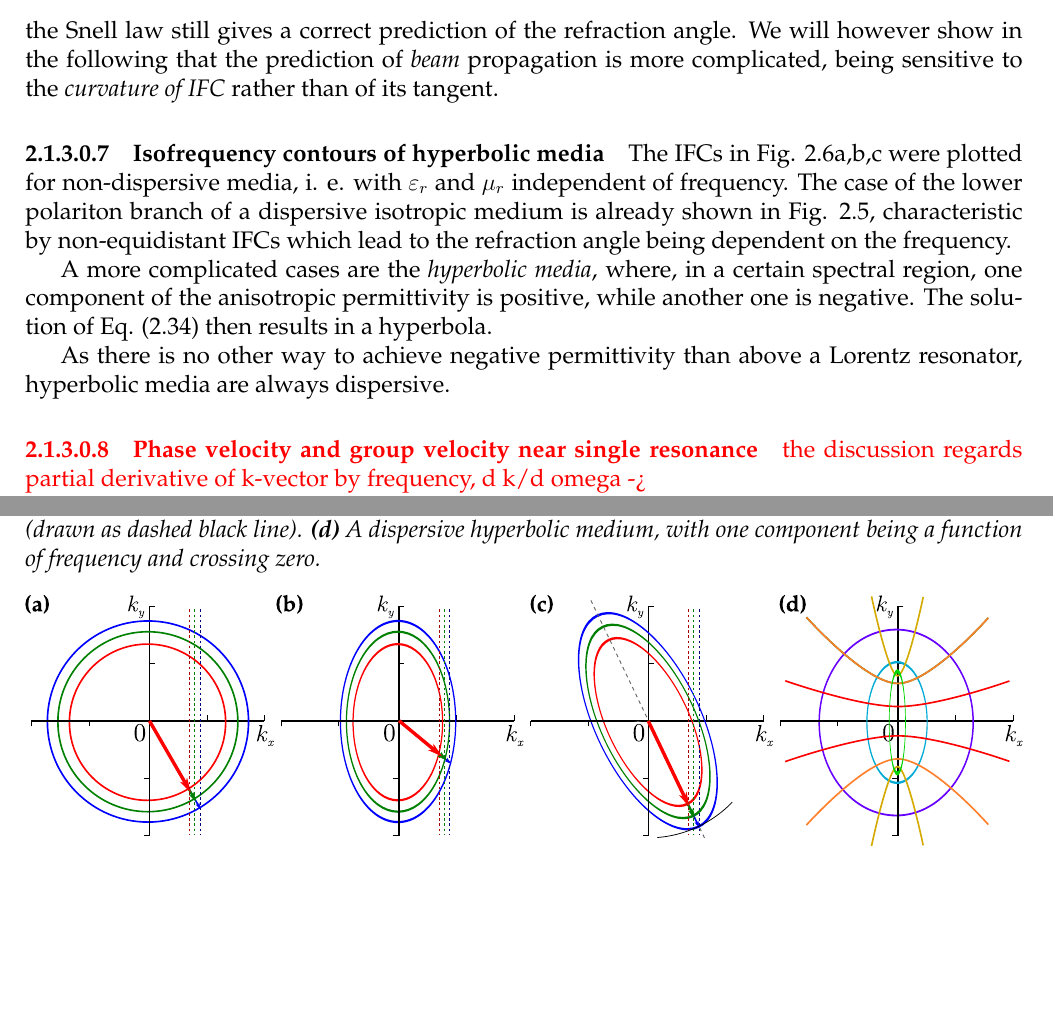
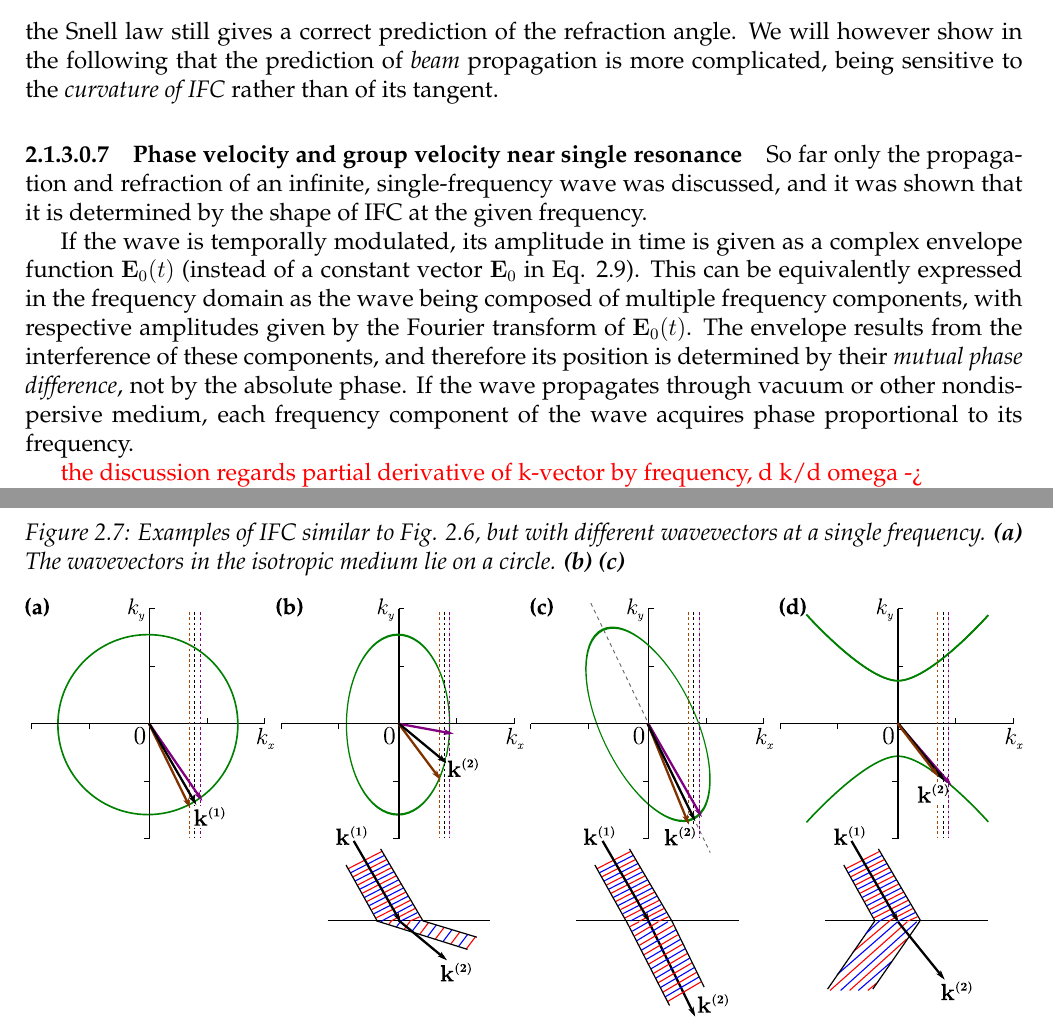
Before and after one commit to FilipDominec/thesis, a LaTeX thesis (t.tex, which reads theory.tex): two parts of pages 19 and 27 of 115 before the commit and two parts of pages 19 and 28 of 116 after it, joined at a grey line, cut so that both start at the same text, the shorter picture padded with empty space. Compiled offline with pdfLaTeX.

Commit message:
theory of k-dispersion

```diff
--- a/theory.tex
+++ b/theory.tex
@@ -352,4 +354,2 @@ Rigorous solution of Eq. \ref{eq_dispeq_loc} gives in fact three solutions %% TO
 
 \begin{figure}[ht] \caption{An example of circular isofrequency contours, centered in the $k=0$ point, for a medium with isotropic permittivity \textbf{(a)}, with IFCs forming circles.
- \textbf{(b)} The case of nondispersive anisotropic permittivity, forming elliptic IFC, and a similar case \textbf{(c)} with general orientation of the optical axis (drawn as dashed black line). \textbf{(d)} A dispersive \textit{hyperbolic medium}, with one component being a function of frequency and crossing zero.} \label{fg_ifc} \centering  %% TODO verify in Belov that local media may be used  as hyperbolic
-	\includegraphics[width=\textwidth]{img/ifc_freqdispersion.pdf}
@@ -378,17 +382,29 @@ The author proposes to restrict the use of the term index of refraction to all c
 the Snell law still gives a correct prediction of the refraction angle. We will however show in the following that the prediction of \textit{beam} propagation is more complicated, being sensitive to the \textit{curvature of IFC} rather than of its tangent.
 
 %}}}
-\paragraph{Isofrequency contours of hyperbolic media}  %{{{
-The IFCs in Fig. \ref{fg_ifc}a,b,c were plotted for non-dispersive media, i. e. with $\epsrl$ and $\murl$ independent of frequency. The case of the lower polariton branch of a dispersive isotropic medium is already shown in Fig. \ref{fg_ifc_dc}, characteristic by non-equidistant IFCs which lead to the refraction angle being dependent on the frequency.
+%%   \paragraph{Isofrequency contours of hyperbolic media}  %{{{ FIXME
+%%   The IFCs in Fig. \ref{fg_ifc}a,b,c were plotted for non-dispersive media, i. e. with $\epsrl$ and $\murl$ independent of frequency. The case of one polariton branch of a dispersive isotropic medium is already shown in Fig. \ref{fg_ifc_dc}, characteristic by non-equidistant IFCs which lead to the refraction angle being dependent on the frequency.
+%%
+%%   A more complicated cases are the \textit{hyperbolic media}, where, in a certain spectral region, one component of the anisotropic permittivity is positive, while another one is negative. The solution of Eq. (\ref{eq_dispdet}) then results in a hyperboloid, which is either of one sheet or two sheets, depending on the sign of the remaining diagonal component of permittivity tensor. At the frequencies where the dispersive component of permittivity is negative,
+%%   Note that a negative permittivity is always connected with the dispersive behaviour, thus \ref{fg_ifc}d is another example of a dispersive medium.
+%%
+%%   %}}}
 
-A more complicated cases are the \textit{hyperbolic media}, where, in a certain spectral region, one component of the anisotropic permittivity is positive, while another one is negative. The solution of Eq. (\ref{eq_dispdet}) then results in a hyperbola.
+\paragraph{Phase velocity and group velocity near single resonance}  %{{{
+So far only the propagation and refraction of an infinite, single-frequency wave was discussed, and it was shown that it is determined by the shape of IFC at the given frequency.
 
-As there is no other way to achieve negative permittivity than above a Lorentz resonator, hyperbolic media are always dispersive.
-
-%}}}
-\paragraph{Phase velocity and group velocity near single resonance}  %{{{
+If the wave is temporally modulated, its amplitude in time is given as a complex envelope function $\E_0(t)$ (instead of a constant vector $\E_0$ in Eq. \ref{eq_pw}). This can be equivalently expressed in the frequency domain as the wave being composed of multiple frequency components, with respective amplitudes given by the Fourier transform of $\E_0(t)$.
+The envelope results from the interference of these components, and therefore its position is determined by their \textit{mutual phase difference}, not by the absolute phase. If the wave propagates through vacuum or other nondispersive medium, each frequency component of the wave acquires phase proportional to its frequency.
 
 
+%If the amplitude and phase of the wave is not  temporal shape of a wave can be composed as a superposition of different frequency components with certain amplitude and phase. Similarly, any spatial shape of a beam can be composed of infinite waves of different wavevectors. The isofrequency contours, and their dependence on frequency, allow to determine how the temporal and spatial envelope will propagate.
+
+%Assuming a short pulse for simplicity
+
+\begin{figure}[ht] \caption{Examples of IFC similar to Fig. \ref{fg_ifc}, but with different wavevectors at a single frequency. \textbf{(a)} The wavevectors in the isotropic medium lie on a circle.
+ \textbf{(b)} \textbf{(c)} } \label{fg_ifc2} \centering  %% TODO  WRITE
+	\includegraphics[width=\textwidth]{img/ifc_kdispersion_hyp.pdf}
+\end{figure}
 
 \mdf{
 the discussion regards partial derivative of k-vector by frequency,   d k/d omega ->  \\
```
Also changed, not shown: img/ifc_freqdispersion.pdf, theory.tex (10 more changed lines), 1 other file.
